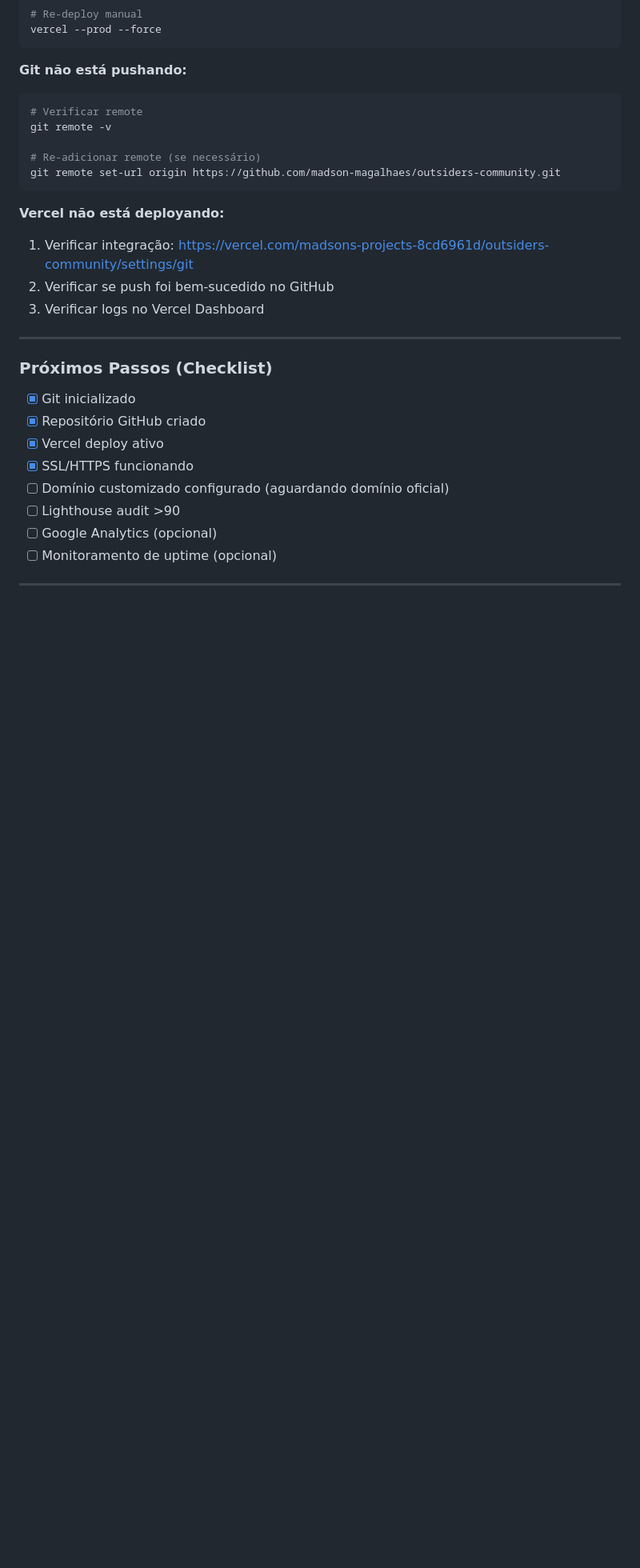
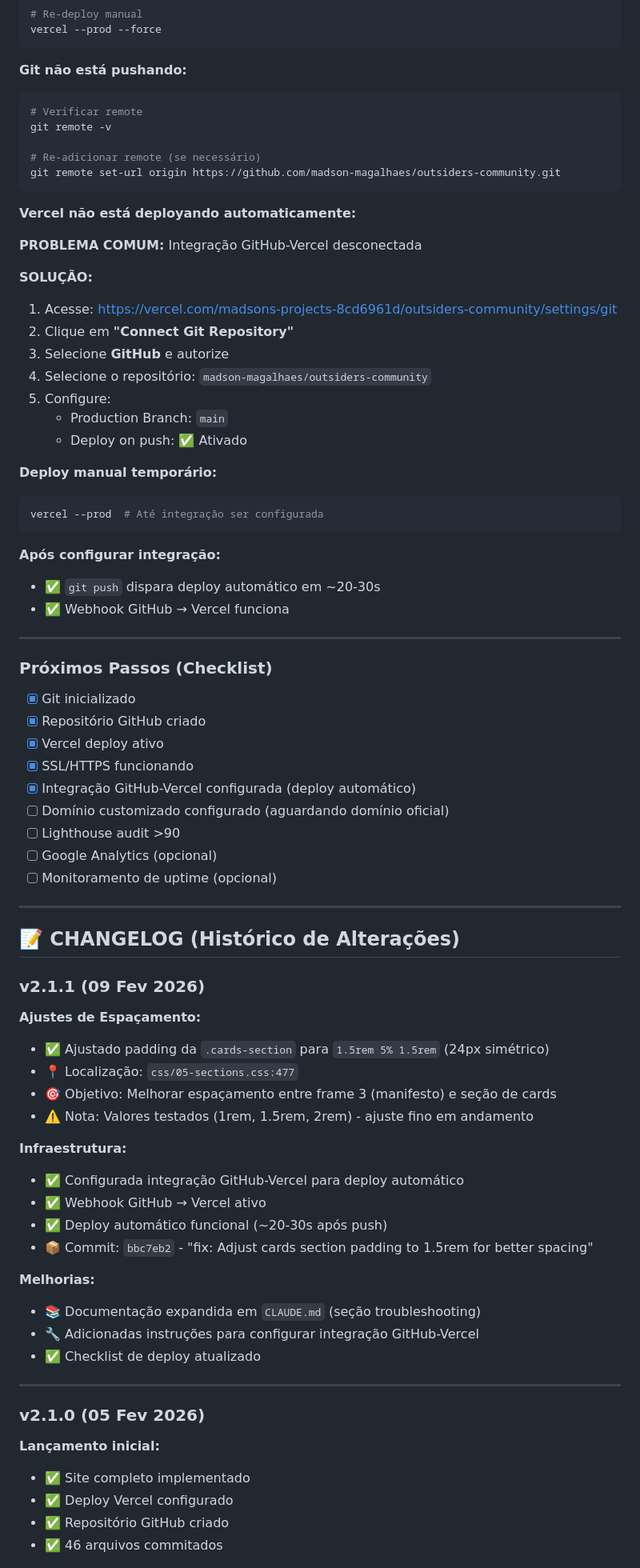
Before and after one commit to madson-magalhaes/outsiders-community, a Markdown page: CLAUDE.md, the part around one of its changes. Shown at 80% size. Rendered like a GitHub page; blank space fills up the shorter version.

Commit message:
docs: Update CLAUDE.md with v2.1.1 changelog and deployment notes

````diff
--- a/CLAUDE.md
+++ b/CLAUDE.md
@@ -718,10 +718,27 @@ git remote -v
 git remote set-url origin https://github.com/madson-magalhaes/outsiders-community.git
 ```
 
-**Vercel não está deployando:**
-1. Verificar integração: https://vercel.com/madsons-projects-8cd6961d/outsiders-community/settings/git
-2. Verificar se push foi bem-sucedido no GitHub
-3. Verificar logs no Vercel Dashboard
+**Vercel não está deployando automaticamente:**
+
+**PROBLEMA COMUM:** Integração GitHub-Vercel desconectada
+
+**SOLUÇÃO:**
+1. Acesse: https://vercel.com/madsons-projects-8cd6961d/outsiders-community/settings/git
+2. Clique em **"Connect Git Repository"**
+3. Selecione **GitHub** e autorize
+4. Selecione o repositório: `madson-magalhaes/outsiders-community`
+5. Configure:
+   - Production Branch: `main`
+   - Deploy on push: ✅ Ativado
+
+**Deploy manual temporário:**
+```bash
+vercel --prod  # Até integração ser configurada
+```
+
+**Após configurar integração:**
+- ✅ `git push` dispara deploy automático em ~20-30s
+- ✅ Webhook GitHub → Vercel funciona
 
 ---
 
@@ -731,6 +748,7 @@ git remote set-url origin https://github.com/madson-magalhaes/outsiders-communit
 - [x] Repositório GitHub criado
 - [x] Vercel deploy ativo
 - [x] SSL/HTTPS funcionando
+- [x] Integração GitHub-Vercel configurada (deploy automático)
 - [ ] Domínio customizado configurado (aguardando domínio oficial)
 - [ ] Lighthouse audit >90
 - [ ] Google Analytics (opcional)
@@ -738,3 +756,34 @@ git remote set-url origin https://github.com/madson-magalhaes/outsiders-communit
 
 ---
 
+## 📝 CHANGELOG (Histórico de Alterações)
+
+### v2.1.1 (09 Fev 2026)
+
+**Ajustes de Espaçamento:**
+- ✅ Ajustado padding da `.cards-section` para `1.5rem 5% 1.5rem` (24px simétrico)
+- 📍 Localização: `css/05-sections.css:477`
+- 🎯 Objetivo: Melhorar espaçamento entre frame 3 (manifesto) e seção de cards
+- ⚠️ Nota: Valores testados (1rem, 1.5rem, 2rem) - ajuste fino em andamento
+
+**Infraestrutura:**
+- ✅ Configurada integração GitHub-Vercel para deploy automático
+- ✅ Webhook GitHub → Vercel ativo
+- ✅ Deploy automático funcional (~20-30s após push)
+- 📦 Commit: `bbc7eb2` - "fix: Adjust cards section padding to 1.5rem for better spacing"
+
+**Melhorias:**
+- 📚 Documentação expandida em `CLAUDE.md` (seção troubleshooting)
+- 🔧 Adicionadas instruções para configurar integração GitHub-Vercel
+- ✅ Checklist de deploy atualizado
+
+---
+
+### v2.1.0 (05 Fev 2026)
+
+**Lançamento inicial:**
+- ✅ Site completo implementado
+- ✅ Deploy Vercel configurado
+- ✅ Repositório GitHub criado
+- ✅ 46 arquivos commitados
+
````
Also changed, not shown: other parts of CLAUDE.md (+25 -1 lines).
